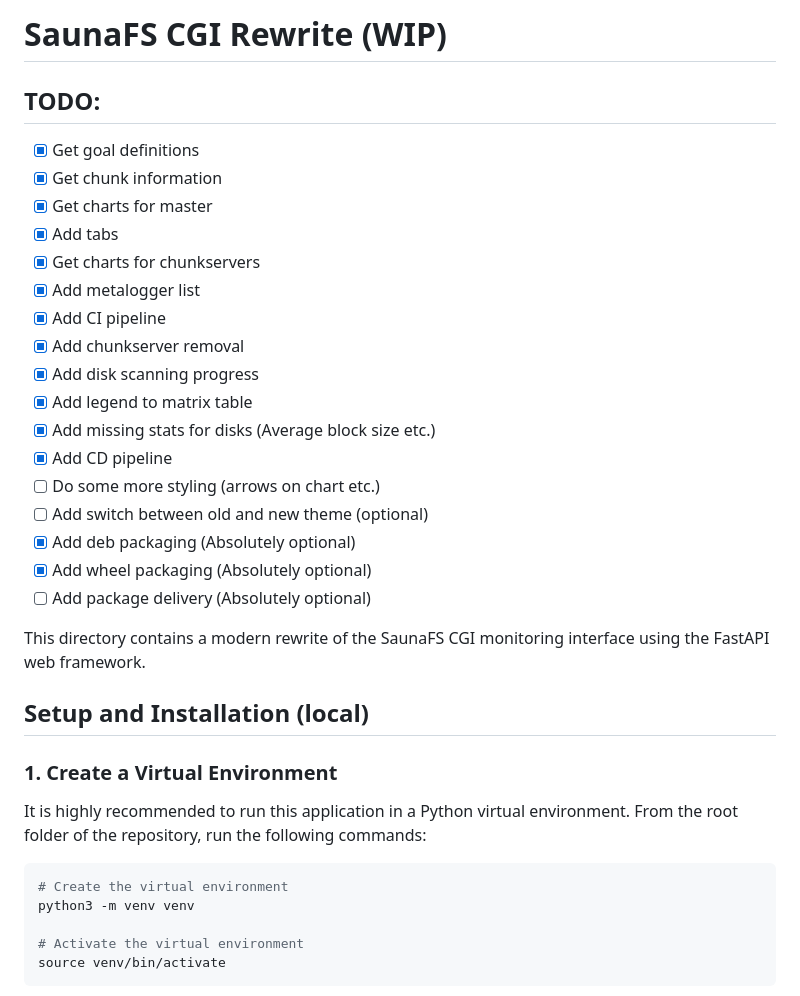
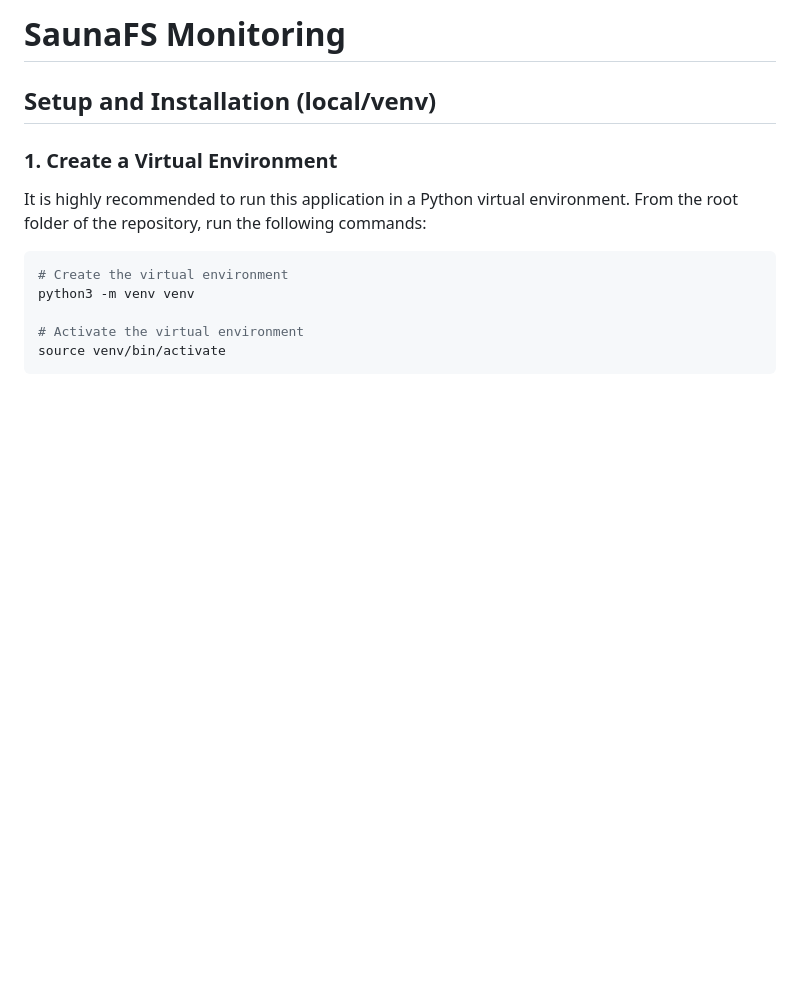
Before and after one commit to leil-io/leil-monitoring, a Markdown page: README.md, the part around the change. Rendered like a GitHub page; blank space fills up the shorter version.

Commit message:
chore: Update README, removing TODO tasks and making it proper

```diff
--- a/README.md
+++ b/README.md
@@ -1,28 +1,6 @@
-# SaunaFS CGI Rewrite (WIP)
+# SaunaFS Monitoring
 
-## TODO:
-
-- [x] Get goal definitions
-- [x] Get chunk information
-- [x] Get charts for master
-- [x] Add tabs
-- [x] Get charts for chunkservers
-- [x] Add metalogger list
-- [x] Add CI pipeline
-- [x] Add chunkserver removal
-- [x] Add disk scanning progress
-- [x] Add legend to matrix table
-- [x] Add missing stats for disks (Average block size etc.)
-- [x] Add CD pipeline
-- [ ] Do some more styling (arrows on chart etc.)
-- [ ] Add switch between old and new theme (optional)
-- [x] Add deb packaging (Absolutely optional)
-- [x] Add wheel packaging (Absolutely optional)
-- [ ] Add package delivery (Absolutely optional)
-
-This directory contains a modern rewrite of the SaunaFS CGI monitoring interface using the FastAPI web framework.
-
-## Setup and Installation (local)
+## Setup and Installation (local/venv)
 
 ### 1. Create a Virtual Environment
 
```
